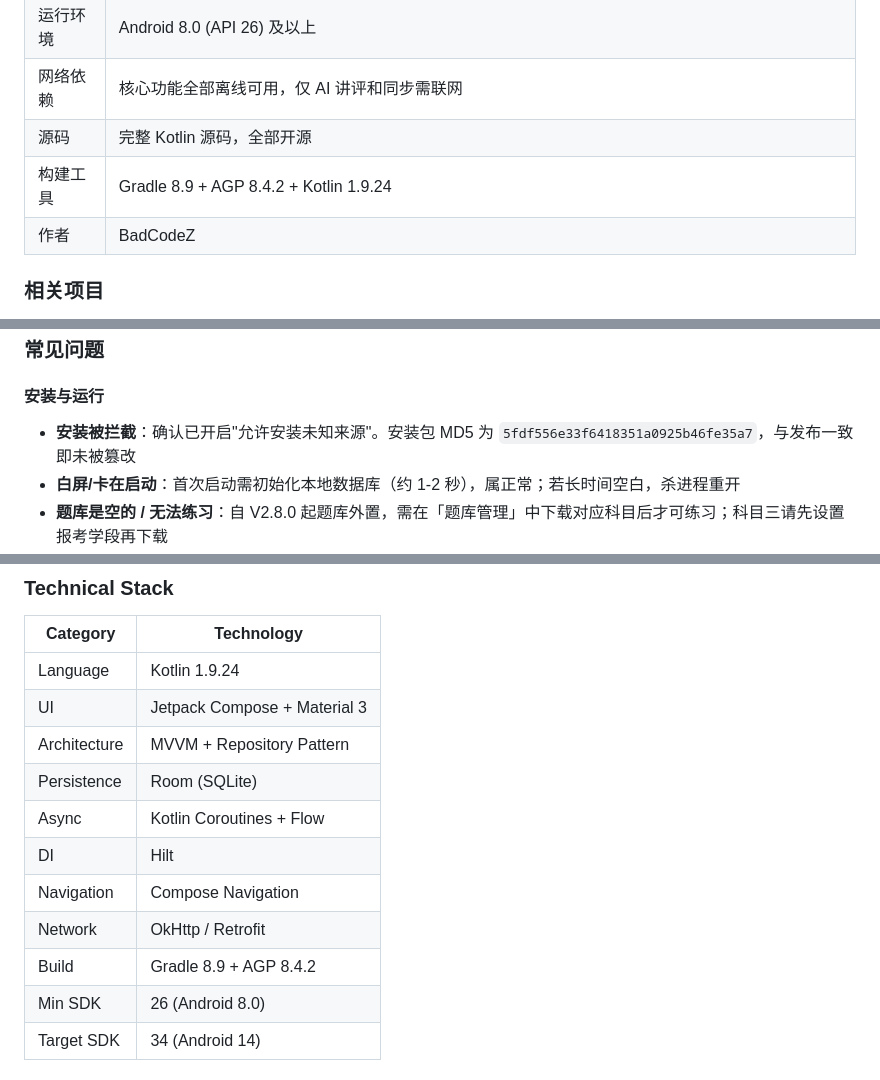
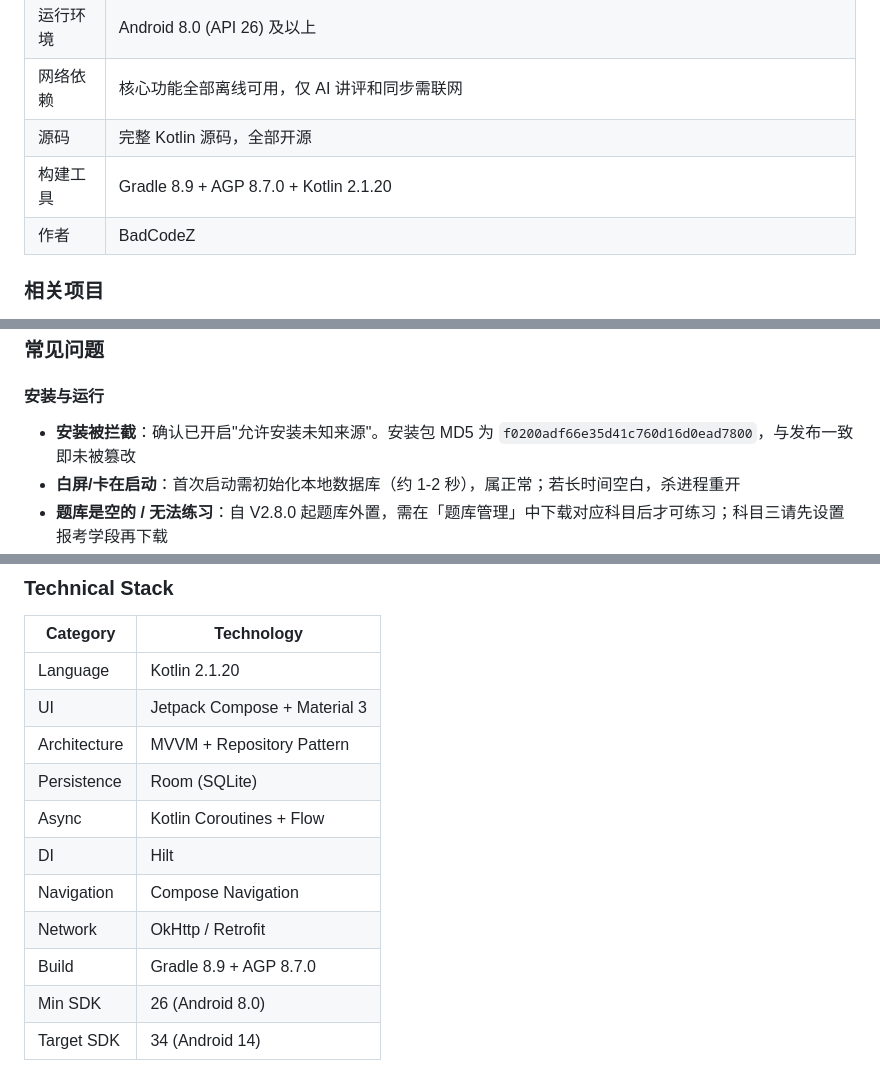
Before and after one commit to BadCodeZ/jiaozi-android, a Markdown page: README.md, 3 parts joined by grey strips. Rendered like a GitHub page.

```diff
--- a/README.md
+++ b/README.md
@@ -48,7 +48,7 @@
 | 运行环境 | Android 8.0 (API 26) 及以上 |
 | 网络依赖 | 核心功能全部离线可用，仅 AI 讲评和同步需联网 |
 | 源码 | 完整 Kotlin 源码，全部开源 |
-| 构建工具 | Gradle 8.9 + AGP 8.4.2 + Kotlin 1.9.24 |
+| 构建工具 | Gradle 8.9 + AGP 8.7.0 + Kotlin 2.1.20 |
 | 作者 | BadCodeZ |
 
 ### 相关项目
@@ -336,7 +336,7 @@ cd jiaozi-android
 
 #### 安装与运行
 
-- **安装被拦截**：确认已开启"允许安装未知来源"。安装包 MD5 为 `5fdf556e33f6418351a0925b46fe35a7`，与发布一致即未被篡改
+- **安装被拦截**：确认已开启"允许安装未知来源"。安装包 MD5 为 `f0200adf66e35d41c760d16d0ead7800`，与发布一致即未被篡改
 - **白屏/卡在启动**：首次启动需初始化本地数据库（约 1-2 秒），属正常；若长时间空白，杀进程重开
 - **题库是空的 / 无法练习**：自 V2.8.0 起题库外置，需在「题库管理」中下载对应科目后才可练习；科目三请先设置报考学段再下载
 - **鸿蒙系统兼容**：部分国产 ROM 需手动授权安装权限
@@ -494,7 +506,7 @@ cd jiaozi-android
 
 | Category | Technology |
 |----------|-----------|
-| Language | Kotlin 1.9.24 |
+| Language | Kotlin 2.1.20 |
 | UI | Jetpack Compose + Material 3 |
 | Architecture | MVVM + Repository Pattern |
 | Persistence | Room (SQLite) |
@@ -502,7 +514,7 @@ cd jiaozi-android
 | DI | Hilt |
 | Navigation | Compose Navigation |
 | Network | OkHttp / Retrofit |
-| Build | Gradle 8.9 + AGP 8.4.2 |
+| Build | Gradle 8.9 + AGP 8.7.0 |
 | Min SDK | 26 (Android 8.0) |
 | Target SDK | 34 (Android 14) |
 
```
Also changed, not shown: other parts of README.md (+41 -16 lines).
